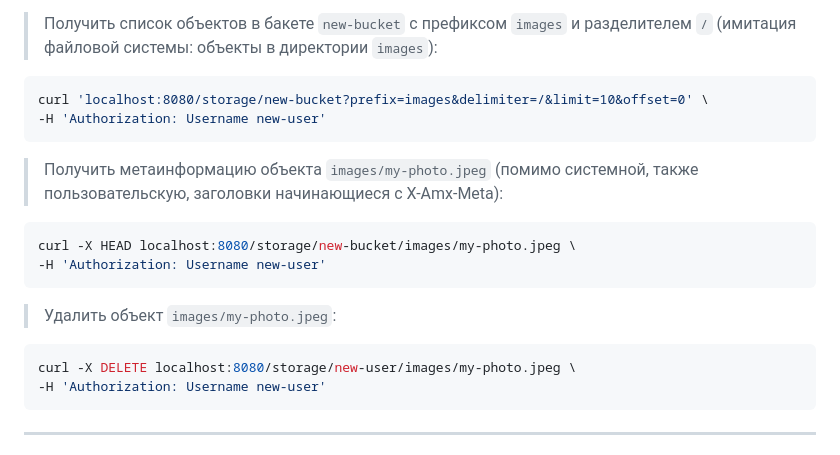
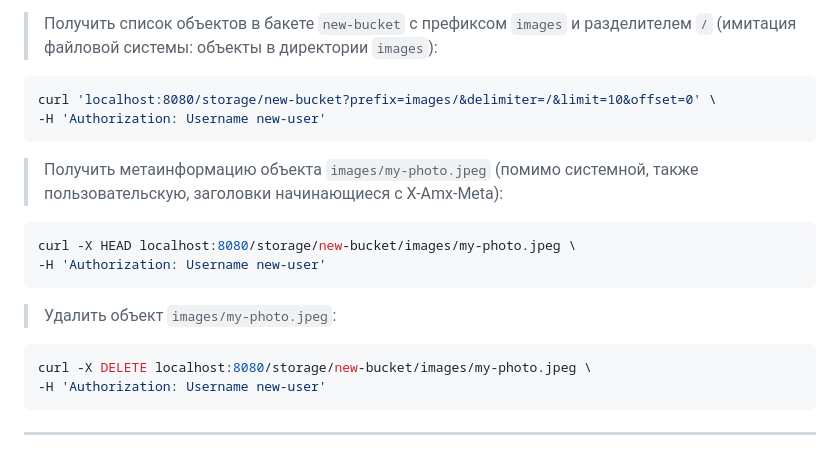
Before and after one commit to neelalala/go-storage, a Markdown page: README.md, the part around the change. GitHub-like rendering.

Commit message:
fix usage

````diff
--- a/README.md
+++ b/README.md
@@ -109,7 +109,7 @@ curl -O localhost:8080/storage/new-bucket/images/my-photo.jpeg \
 разделителем `/` (имитация файловой системы: объекты в директории `images`):
 
 ```bash
-curl 'localhost:8080/storage/new-bucket?prefix=images&delimiter=/&limit=10&offset=0' \
+curl 'localhost:8080/storage/new-bucket?prefix=images/&delimiter=/&limit=10&offset=0' \
 -H 'Authorization: Username new-user'
 ```
 
@@ -124,7 +124,7 @@ curl -X HEAD localhost:8080/storage/new-bucket/images/my-photo.jpeg \
 > Удалить объект `images/my-photo.jpeg`:
 
 ```bash
-curl -X DELETE localhost:8080/storage/new-user/images/my-photo.jpeg \
+curl -X DELETE localhost:8080/storage/new-bucket/images/my-photo.jpeg \
 -H 'Authorization: Username new-user'
 ```
 
````
